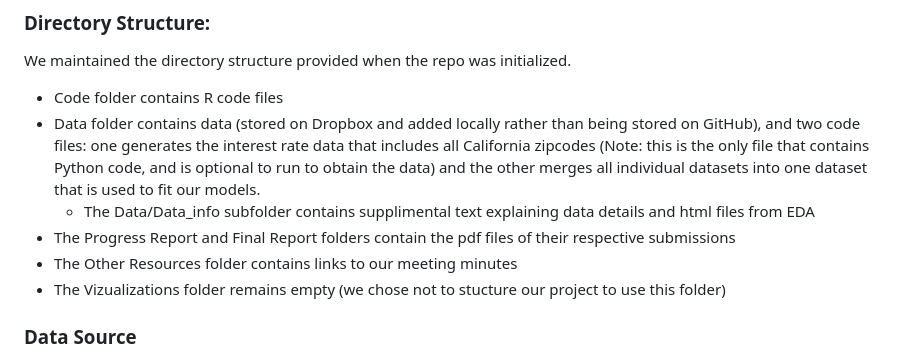
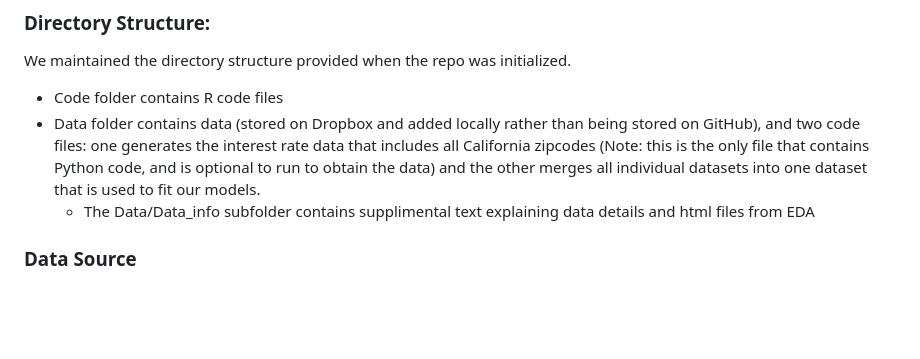
Before and after one commit to t-david99/Location-Based-House-Price-Prediction, a Markdown page: README.md, the part around the change. Rendered like a GitHub page; blank space fills up the shorter version.

```diff
--- a/README.md
+++ b/README.md
@@ -19,9 +19,6 @@ We maintained the directory structure provided when the repo was initialized.
 - Code folder contains R code files
 - Data folder contains data (stored on Dropbox and added locally rather than being stored on GitHub), and two code files: one generates the interest rate data that includes all California zipcodes (Note: this is the only file that contains Python code, and is optional to run to obtain the data) and the other merges all individual datasets into one dataset that is used to fit our models.
     - The Data/Data_info subfolder contains supplimental text explaining data details and html files from EDA
-- The Progress Report and Final Report folders contain the pdf files of their respective submissions
-- The Other Resources folder contains links to our meeting minutes
-- The Vizualizations folder remains empty (we chose not to stucture our project to use this folder)
 
 ### Data Source
 **Final Combined Dataset:** Download modified_all_data.csv from [Dropbox](https://www.dropbox.com/scl/fi/j83hxjqj6vtdw5tluniq6/modified_all_data.csv?rlkey=rkxvcj2hqg0nawc0jr3mmi9u9&dl=0), place in "Data" folder on your local copy of the repo.
```
